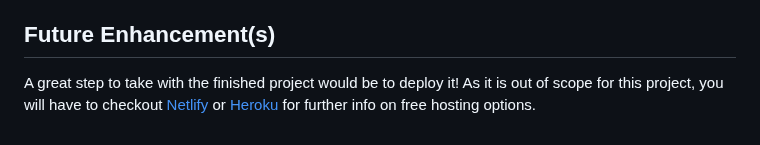
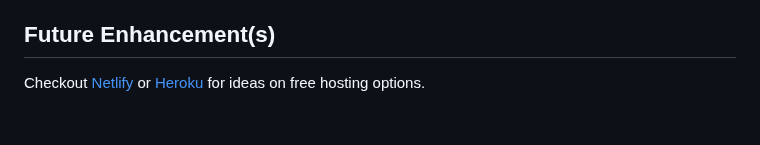
Before and after one commit to jerrycyip/travel-app, a Markdown page: README.md, the part around the change. Drawn GitHub-style.

```diff
--- a/README.md
+++ b/README.md
@@ -136,4 +136,4 @@ As part of the project requirements, at least one additional piece of functional
 
 ## Future Enhancement(s)
 
-A great step to take with the finished project would be to deploy it! As it is out of scope for this project, you will have to checkout [Netlify](https://www.netlify.com/) or [Heroku](https://www.heroku.com/) for further info on free hosting options.
+Checkout [Netlify](https://www.netlify.com/) or [Heroku](https://www.heroku.com/) for ideas on free hosting options.
```
